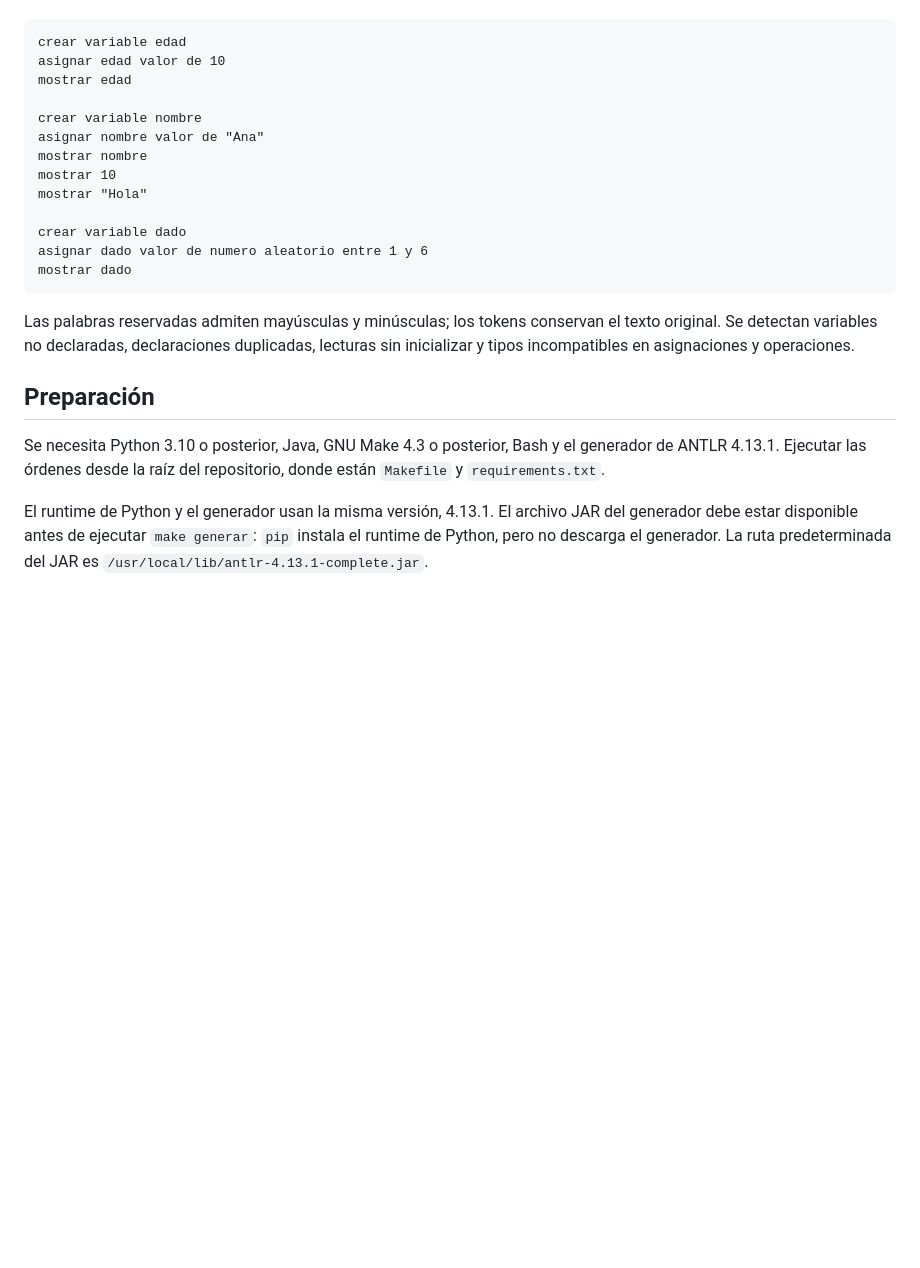
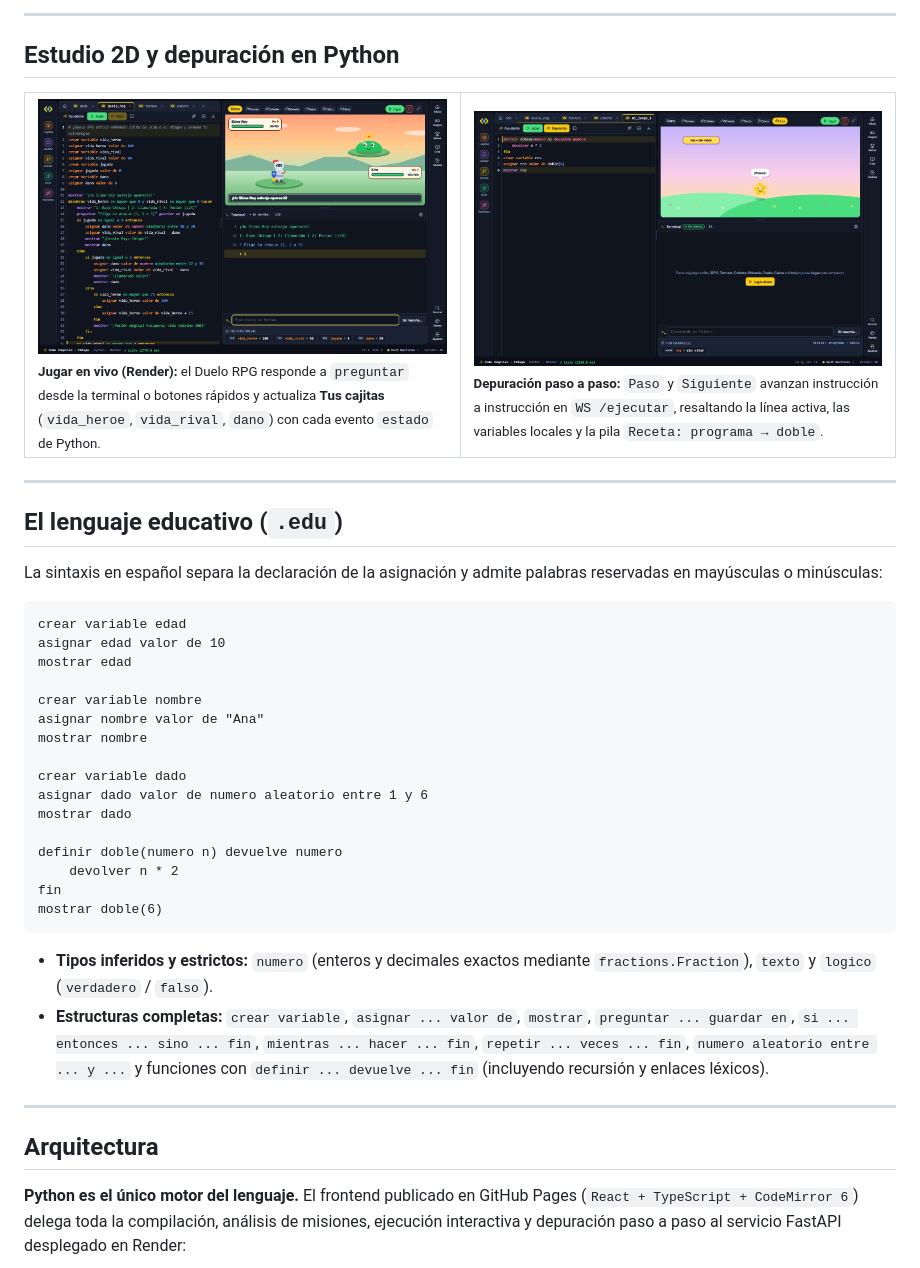
Before and after one commit to topional/code-compiler, a Markdown page: README.md, the part around one of its changes. Drawn GitHub-style; pictures changed too: docs/preview-depurador.png (added), docs/preview-ide-rpg.png (added); blank space fills up the shorter version.

Commit message:
docs: redesign README with Chispa showcase, live previews, and Python-on-Render architecture

````diff
--- a/README.md
+++ b/README.md
@@ -9,3 +68,27 @@ La sintaxis básica separa la declaración de la asignación:
+---
+
+## Estudio 2D y depuración en Python
+
+<div align="center">
+<table>
+  <tr>
+    <td width="50%">
+      <img src="./docs/preview-ide-rpg.png" alt="Duelo RPG 2D ejecutándose en vivo con Python en Render">
+      <br><sub><strong>Jugar en vivo (Render):</strong> el Duelo RPG responde a <code>preguntar</code> desde la terminal o botones rápidos y actualiza <strong>Tus cajitas</strong> (<code>vida_heroe</code>, <code>vida_rival</code>, <code>dano</code>) con cada evento <code>estado</code> de Python.</sub>
+    </td>
+    <td width="50%">
+      <img src="./docs/preview-depurador.png" alt="Depuración paso a paso con pila de llamadas en Python">
+      <br><sub><strong>Depuración paso a paso:</strong> <code>Paso</code> y <code>Siguiente</code> avanzan instrucción a instrucción en <code>WS /ejecutar</code>, resaltando la línea activa, las variables locales y la pila <code>Receta: programa → doble</code>.</sub>
+    </td>
+  </tr>
+</table>
+</div>
+
+---
+
+## El lenguaje educativo (`.edu`)
+
+La sintaxis en español separa la declaración de la asignación y admite palabras reservadas en mayúsculas o minúsculas:
 
 ```text
 crear variable edad
@@ -15,26 +98,23 @@ mostrar edad
 crear variable nombre
 asignar nombre valor de "Ana"
 mostrar nombre
-mostrar 10
-mostrar "Hola"
 
 crear variable dado
 asignar dado valor de numero aleatorio entre 1 y 6
 mostrar dado
+
+definir doble(numero n) devuelve numero
+    devolver n * 2
+fin
+mostrar doble(6)
 ```
 
-Las palabras reservadas admiten mayúsculas y minúsculas; los tokens conservan
-el texto original. Se detectan variables no declaradas, declaraciones duplicadas,
-lecturas sin inicializar y tipos incompatibles en asignaciones y operaciones.
+- **Tipos inferidos y estrictos:** `numero` (enteros y decimales exactos mediante `fractions.Fraction`), `texto` y `logico` (`verdadero` / `falso`).
+- **Estructuras completas:** `crear variable`, `asignar ... valor de`, `mostrar`, `preguntar ... guardar en`, `si ... entonces ... sino ... fin`, `mientras ... hacer ... fin`, `repetir ... veces ... fin`, `numero aleatorio entre ... y ...` y funciones con `definir ... devuelve ... fin` (incluyendo recursión y enlaces léxicos).
 
-## Preparación
+---
 
-Se necesita Python 3.10 o posterior, Java, GNU Make 4.3 o posterior, Bash y el
-generador de ANTLR 4.13.1. Ejecutar las órdenes desde la raíz del repositorio,
-donde están `Makefile` y `requirements.txt`.
+## Arquitectura
 
-El runtime de Python y el generador usan la misma versión, 4.13.1. El archivo
-JAR del generador debe estar disponible antes de ejecutar `make generar`:
-`pip` instala el runtime de Python, pero no descarga el generador. La ruta
-predeterminada del JAR es `/usr/local/lib/antlr-4.13.1-complete.jar`.
+**Python es el único motor del lenguaje.** El frontend publicado en GitHub Pages (`React + TypeScript + CodeMirror 6`) delega toda la compilación, análisis de misiones, ejecución interactiva y depuración paso a paso al servicio FastAPI desplegado en Render:
 
````
Also changed, not shown: other parts of README.md (+187 -177 lines), docs/preview-portada-dark.png (added), docs/preview-portada-light.png (added), 2 other files.
